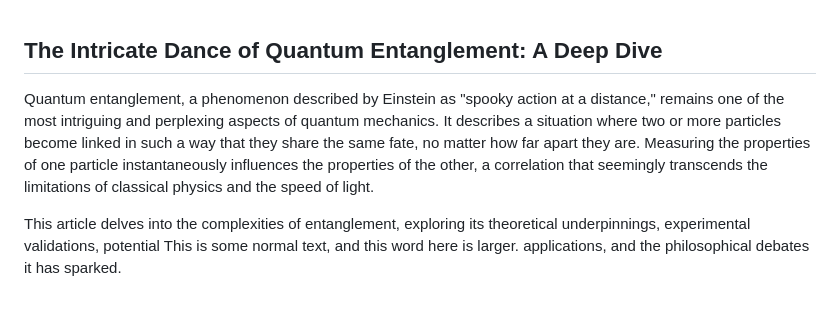
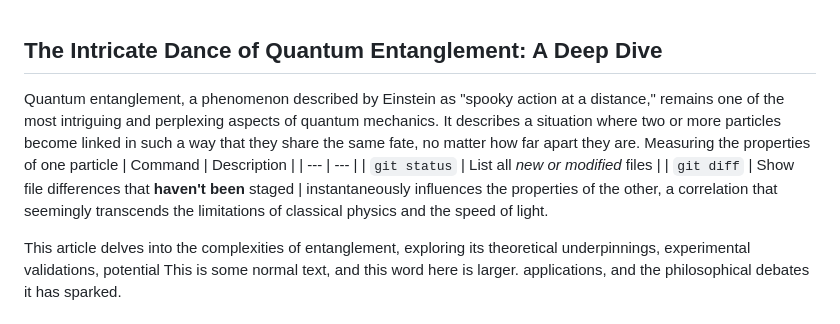
Before and after one commit to shekaru-coder/shekaru-coder.github.io, a Markdown page: README.md, the part around the change. Rendered like a GitHub page.

```diff
--- a/README.md
+++ b/README.md
@@ -1,6 +1,11 @@
 ## The Intricate Dance of Quantum Entanglement: A Deep Dive
 
-Quantum entanglement, a phenomenon described by Einstein as <span style="color:red;">"spooky action at a distance,"</span> remains one of the most intriguing and perplexing aspects of quantum mechanics.  It describes a situation where two or more particles become linked in such a way that they share the same fate, no matter how far apart they are.  Measuring the properties of one particle <span style="background-color:yellow;">instantaneously</span> influences the properties of the other, a correlation that seemingly transcends the limitations of classical physics and the speed of light.
+Quantum entanglement, a phenomenon described by Einstein as <span style="color:red;">"spooky action at a distance,"</span> remains one of the most intriguing and perplexing aspects of quantum mechanics.  It describes a situation where two or more particles become linked in such a way that they share the same fate, no matter how far apart they are.  Measuring the properties of one particle
+| Command | Description |
+| --- | --- |
+| `git status` | List all *new or modified* files |
+| `git diff` | Show file differences that **haven't been** staged |
+<span style="background-color:yellow;">instantaneously</span> influences the properties of the other, a correlation that seemingly transcends the limitations of classical physics and the speed of light.
 
 This article delves into the complexities of entanglement, exploring its theoretical underpinnings, experimental validations, potential This is some normal text, and this word <span style="font-size: 20px;">here</span> is larger.
  applications, and the philosophical debates it has sparked.
```
